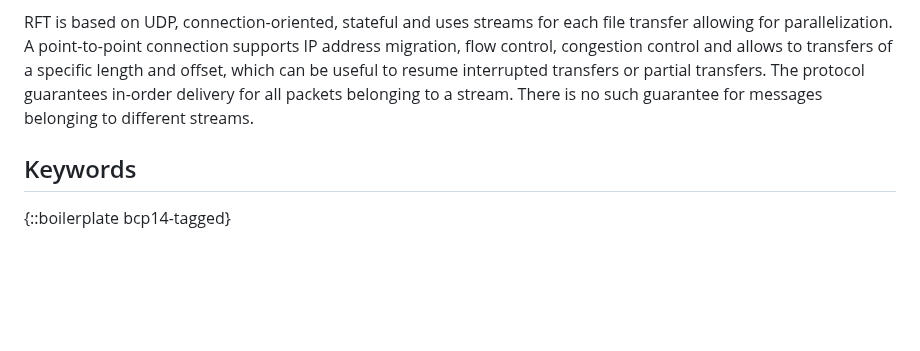
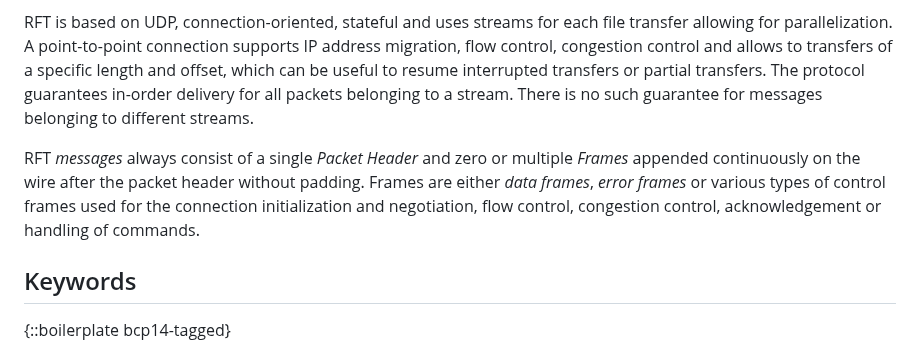
Before and after one commit to nStangl/robust-file-transfer, a Markdown page: specification/rft.md, the part around the change. Rendered like a GitHub page; blank space fills up the shorter version.

Commit message:
feat(spec): add missing final paragraph of introduction
Signed-off-by: Sandro-Alessio Gierens <sandro@gierens.de>

```diff
--- a/specification/rft.md
+++ b/specification/rft.md
@@ -72,6 +72,12 @@ A point-to-point connection supports IP address migration, flow control, congest
 The protocol guarantees in-order delivery for all packets belonging to a stream.
 There is no such guarantee for messages belonging to different streams.
 
+RFT *messages* always consist of a single *Packet Header* and zero or multiple
+*Frames* appended continuously on the wire after the packet header without
+padding. Frames are either *data frames*, *error frames* or various types of
+control frames used for the connection initialization and negotiation, flow
+control, congestion control, acknowledgement or handling of commands.
+
 ## Keywords
 
 {::boilerplate bcp14-tagged}
```
